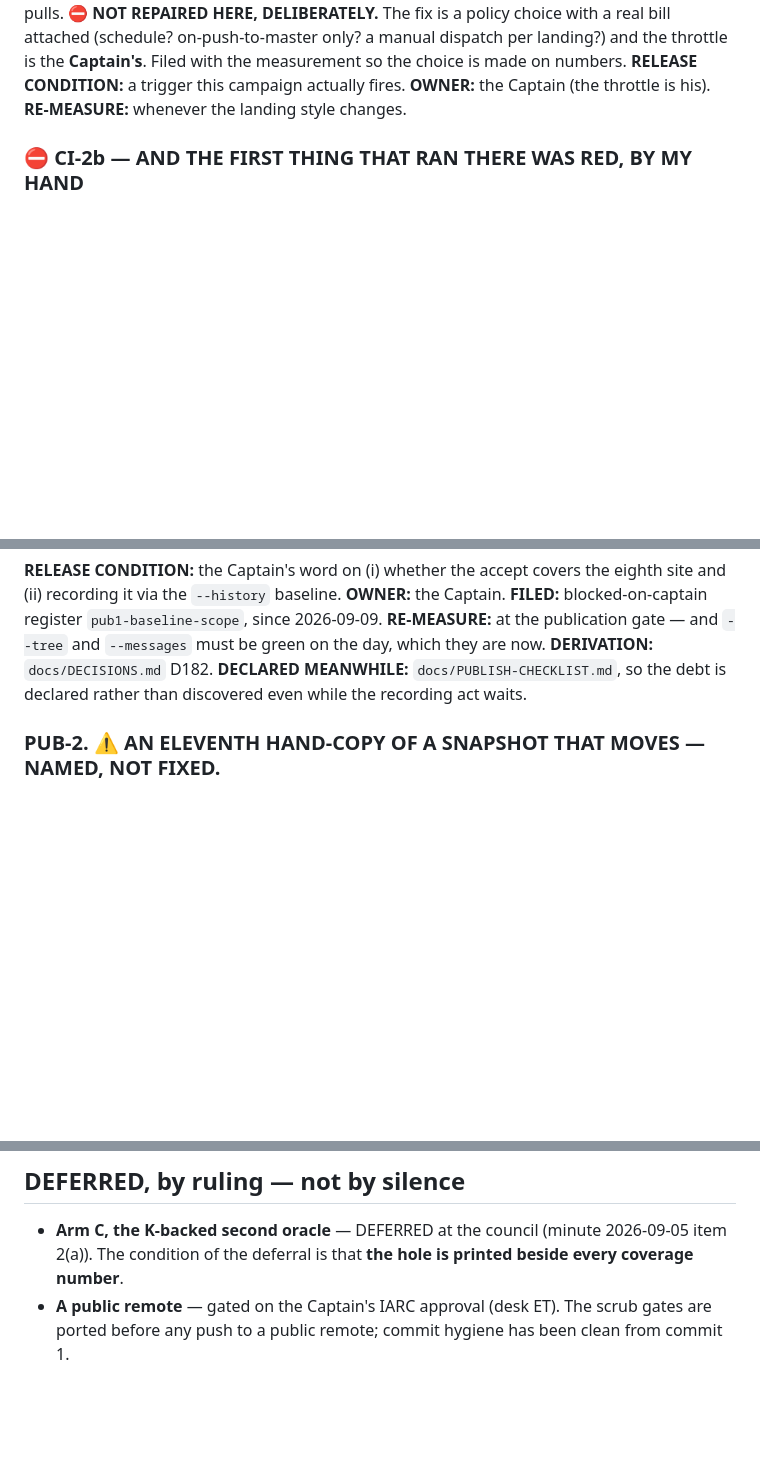
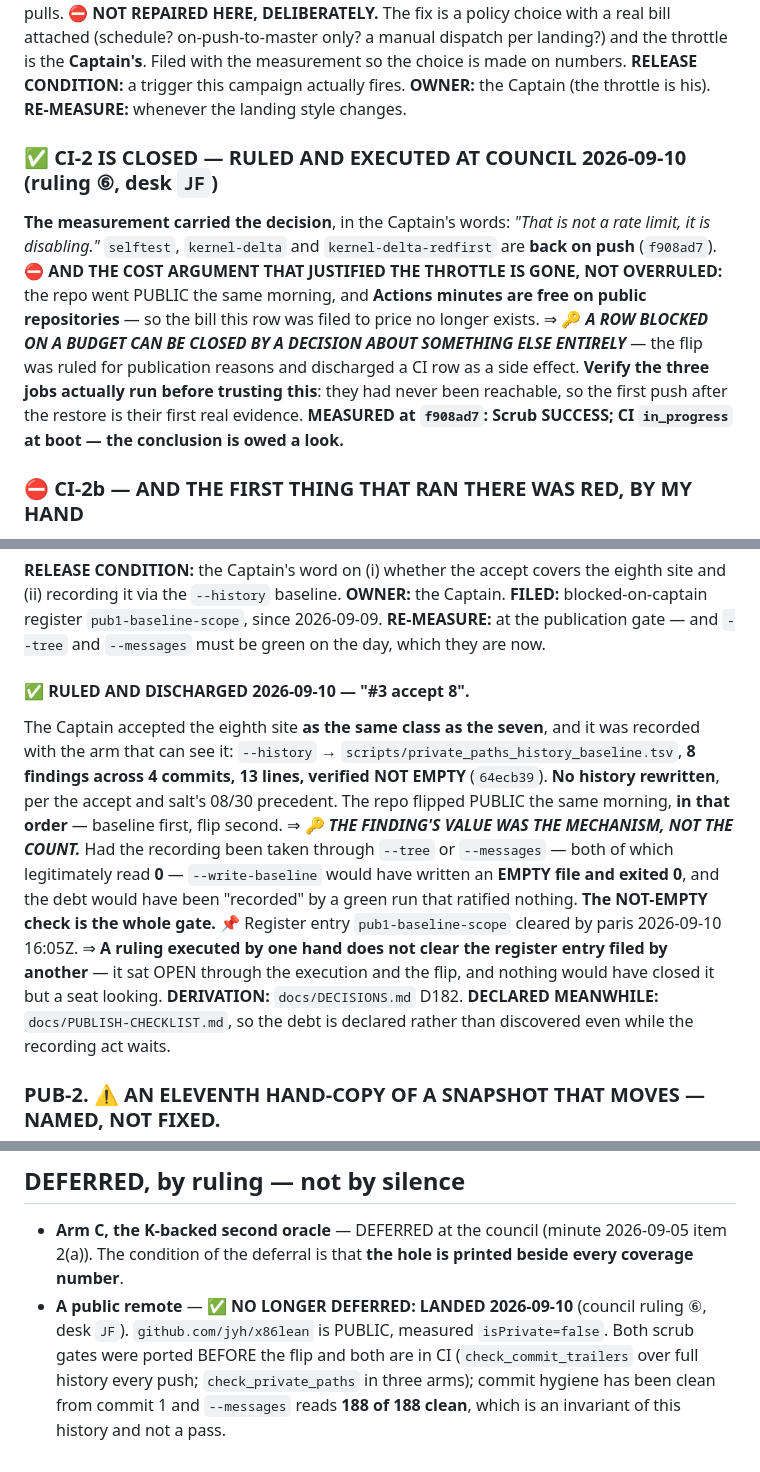
Before and after one commit to jyh/x86lean, a Markdown page: docs/QUEUE.md, 3 parts joined by grey strips. GitHub-like rendering; blank space fills up the shorter version.

```diff
--- a/docs/QUEUE.md
+++ b/docs/QUEUE.md
@@ -99,6 +99,17 @@ sound. What nobody checked is whether the surviving trigger is one this campaign
 **Captain's**. Filed with the measurement so the choice is made on numbers.
 **RELEASE CONDITION:** a trigger this campaign actually fires. **OWNER:** the Captain (the throttle
 is his). **RE-MEASURE:** whenever the landing style changes.
+
+### ✅ CI-2 IS CLOSED — RULED AND EXECUTED AT COUNCIL 2026-09-10 (ruling ⑥, desk `JF`)
+**The measurement carried the decision**, in the Captain's words: *"That is not a rate limit, it is
+disabling."* `selftest`, `kernel-delta` and `kernel-delta-redfirst` are **back on push** (`f908ad7`).
+⛔ **AND THE COST ARGUMENT THAT JUSTIFIED THE THROTTLE IS GONE, NOT OVERRULED:** the repo went
+PUBLIC the same morning, and **Actions minutes are free on public repositories** — so the bill this
+row was filed to price no longer exists. ⇒ 🔑 ***A ROW BLOCKED ON A BUDGET CAN BE CLOSED BY A
+DECISION ABOUT SOMETHING ELSE ENTIRELY*** — the flip was ruled for publication reasons and
+discharged a CI row as a side effect. **Verify the three jobs actually run before trusting this**:
+they had never been reachable, so the first push after the restore is their first real evidence.
+**MEASURED at `f908ad7`: Scrub SUCCESS; CI `in_progress` at boot — the conclusion is owed a look.**
 
 ### ⛔ CI-2b — AND THE FIRST THING THAT RAN THERE WAS RED, BY MY HAND
 `kernel-delta`'s step *"Drift-gate arithmetic and ledger, driven red"* failed on that PR.
@@ -2209,6 +2220,20 @@ site and (ii) recording it via the `--history` baseline. **OWNER:** the Captain.
 **FILED:** blocked-on-captain register `pub1-baseline-scope`, since 2026-09-09.
 **RE-MEASURE:** at the publication gate — and `--tree` and `--messages` must be green
 on the day, which they are now.
+
+#### ✅ **RULED AND DISCHARGED 2026-09-10 — "#3 accept 8".**
+The Captain accepted the eighth site **as the same class as the seven**, and it was recorded
+with the arm that can see it: `--history` → `scripts/private_paths_history_baseline.tsv`,
+**8 findings across 4 commits, 13 lines, verified NOT EMPTY** (`64ecb39`). **No history
+rewritten**, per the accept and salt's 08/30 precedent. The repo flipped PUBLIC the same
+morning, **in that order** — baseline first, flip second.
+⇒ 🔑 ***THE FINDING'S VALUE WAS THE MECHANISM, NOT THE COUNT.*** Had the recording been taken
+through `--tree` or `--messages` — both of which legitimately read **0** — `--write-baseline`
+would have written an **EMPTY file and exited 0**, and the debt would have been "recorded" by a
+green run that ratified nothing. **The NOT-EMPTY check is the whole gate.**
+📌 Register entry `pub1-baseline-scope` cleared by paris 2026-09-10 16:05Z. ⇒ **A ruling
+executed by one hand does not clear the register entry filed by another** — it sat OPEN through
+the execution and the flip, and nothing would have closed it but a seat looking.
 **DERIVATION:** `docs/DECISIONS.md` D182. **DECLARED MEANWHILE:**
 `docs/PUBLISH-CHECKLIST.md`, so the debt is declared rather than discovered even while
 the recording act waits.
@@ -2225,5 +2250,8 @@ COUNT ITS COPIES.**
 ## DEFERRED, by ruling — not by silence
 - **Arm C, the K-backed second oracle** — DEFERRED at the council (minute 2026-09-05 item 2(a)).
   The condition of the deferral is that **the hole is printed beside every coverage number**.
-- **A public remote** — gated on the Captain's IARC approval (desk ET). The scrub gates are ported
-  before any push to a public remote; commit hygiene has been clean from commit 1.
+- **A public remote** — ✅ **NO LONGER DEFERRED: LANDED 2026-09-10** (council ruling ⑥, desk `JF`).
+  `github.com/jyh/x86lean` is PUBLIC, measured `isPrivate=false`. Both scrub gates were ported
+  BEFORE the flip and both are in CI (`check_commit_trailers` over full history every push;
+  `check_private_paths` in three arms); commit hygiene has been clean from commit 1 and
+  `--messages` reads **188 of 188 clean**, which is an invariant of this history and not a pass.
```
Also changed, not shown: other parts of docs/QUEUE.md (+1 -1 lines), CLAUDE.md (+22 -5 lines).
